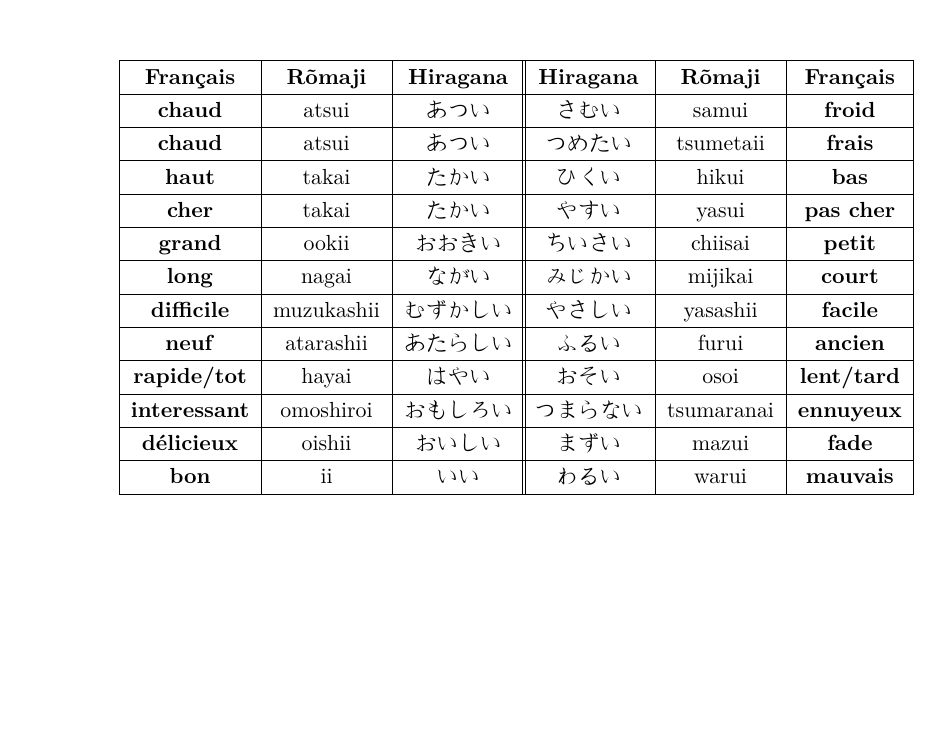
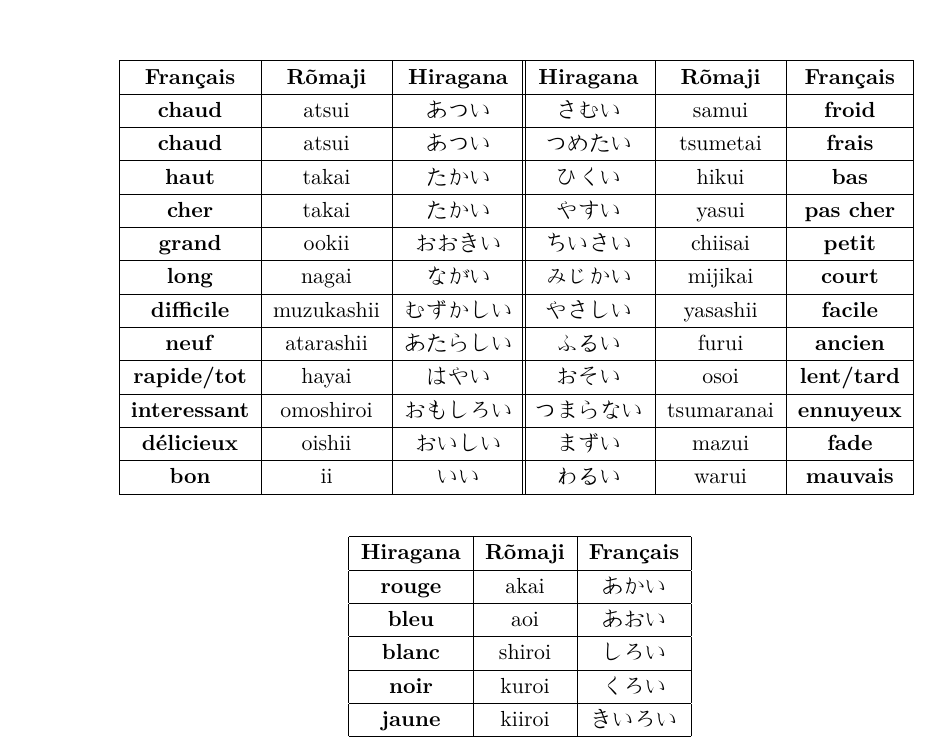
Before and after one commit to fmutix/esiee_japanese, a LaTeX document (adjectif.tex): part of page 3 of 4, cut so that both start at the same text, the shorter picture padded with empty space. Compiled offline with pdfLaTeX.

Commit message:
added color adjective

```diff
--- a/adjectif.tex
+++ b/adjectif.tex
@@ -103,7 +103,7 @@
 				\hline
 				さむい & samui & \textbf{froid} \\%0
 				\hline
-				つめたい & tsumetaii & \textbf{frais} \\%1
+				つめたい & tsumetai & \textbf{frais} \\%1
 				\hline
 				ひくい & hikui & \textbf{bas} \\%2
 				\hline
@@ -145,6 +145,38 @@
 %				\hline
 			\end{tabular}
 		\end{multicols}
+		~\\
+		\begin{tabular}{|c|c|c|}
+			\hline
+			\textbf{Hiragana} & \textbf{Rõmaji} & \textbf{Français} \\
+			\hline
+			\textbf{rouge} & akai & あかい \\
+			\hline
+			\textbf{bleu} & aoi & あおい \\
+			\hline
+			\textbf{blanc} & shiroi & しろい \\
+			\hline
+			\textbf{noir} & kuroi & くろい \\
+			\hline
+			\textbf{jaune} & kiiroi & きいろい \\
+			\hline
+%			\textbf{} &  &  \\
+%			\hline
+%			\textbf{} &  &  \\
+%			\hline
+%			\textbf{} &  &  \\
+%			\hline
+%			\textbf{} &  &  \\
+%			\hline
+%			\textbf{} &  &  \\
+%			\hline
+%			\textbf{} &  &  \\
+%			\hline
+%			\textbf{} &  &  \\
+%			\hline
+%			\textbf{} &  &  \\
+%			\hline
+		\end{tabular}
 	\end{center}
 \end{Japanese}
 \end{CJK}
```
